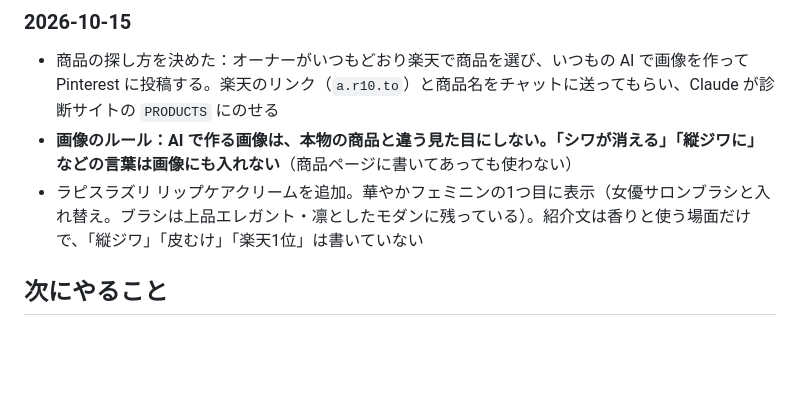
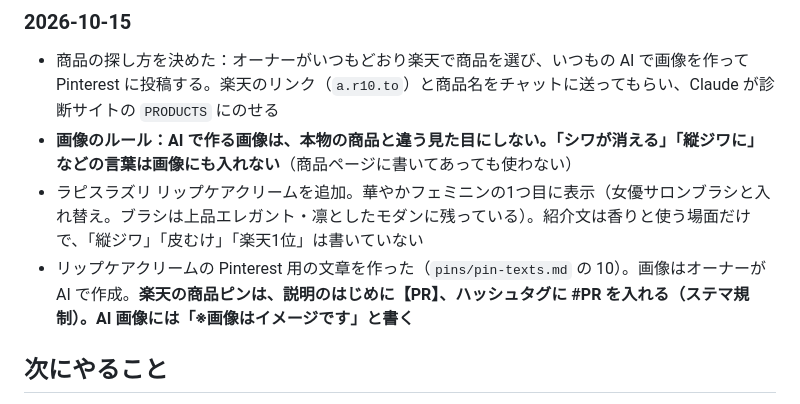
Before and after one commit to chi330-lab/love-animal-shindan, a Markdown page: brands/kirei.md, the part around the change. Drawn GitHub-style; blank space fills up the shorter version.

```diff
--- a/brands/kirei.md
+++ b/brands/kirei.md
@@ -45,6 +45,7 @@
 - 商品の探し方を決めた：オーナーがいつもどおり楽天で商品を選び、いつもの AI で画像を作って Pinterest に投稿する。楽天のリンク（`a.r10.to`）と商品名をチャットに送ってもらい、Claude が診断サイトの `PRODUCTS` にのせる
 - **画像のルール：AI で作る画像は、本物の商品と違う見た目にしない。「シワが消える」「縦ジワに」などの言葉は画像にも入れない**（商品ページに書いてあっても使わない）
 - ラピスラズリ リップケアクリームを追加。華やかフェミニンの1つ目に表示（女優サロンブラシと入れ替え。ブラシは上品エレガント・凛としたモダンに残っている）。紹介文は香りと使う場面だけで、「縦ジワ」「皮むけ」「楽天1位」は書いていない
+- リップケアクリームの Pinterest 用の文章を作った（`pins/pin-texts.md` の 10）。画像はオーナーが AI で作成。**楽天の商品ピンは、説明のはじめに【PR】、ハッシュタグに #PR を入れる（ステマ規制）。AI 画像には「※画像はイメージです」と書く**
 
 ## 次にやること
 1. 楽天アフィリエイトのクリック数を見る（10月時点で 0）。診断経由で増えるか確認。GA4 で `utm_campaign` 別に、どのタイプのピンが人を連れてきたかも見る
```
Also changed, not shown: pins/pin-texts.md (+19 -0 lines).
